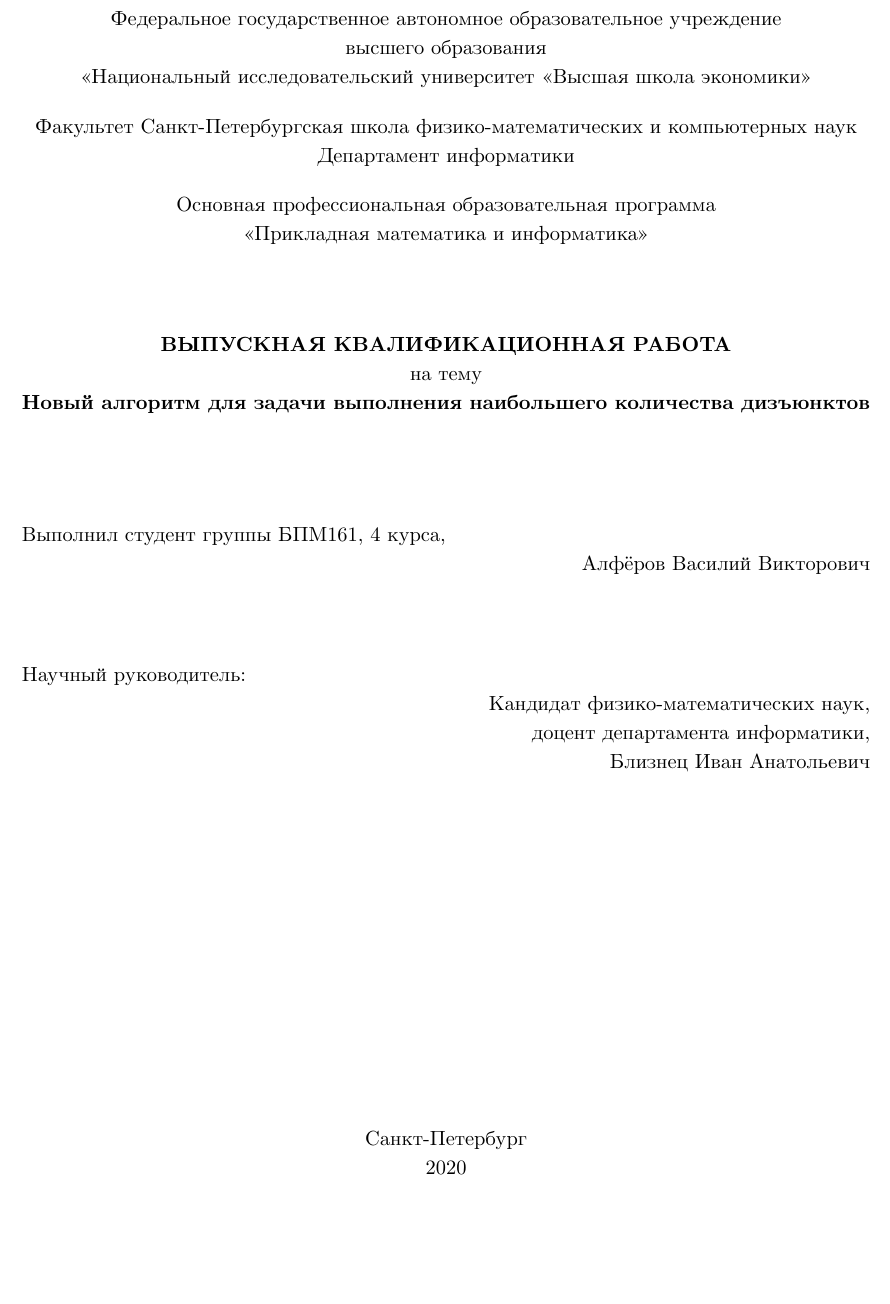
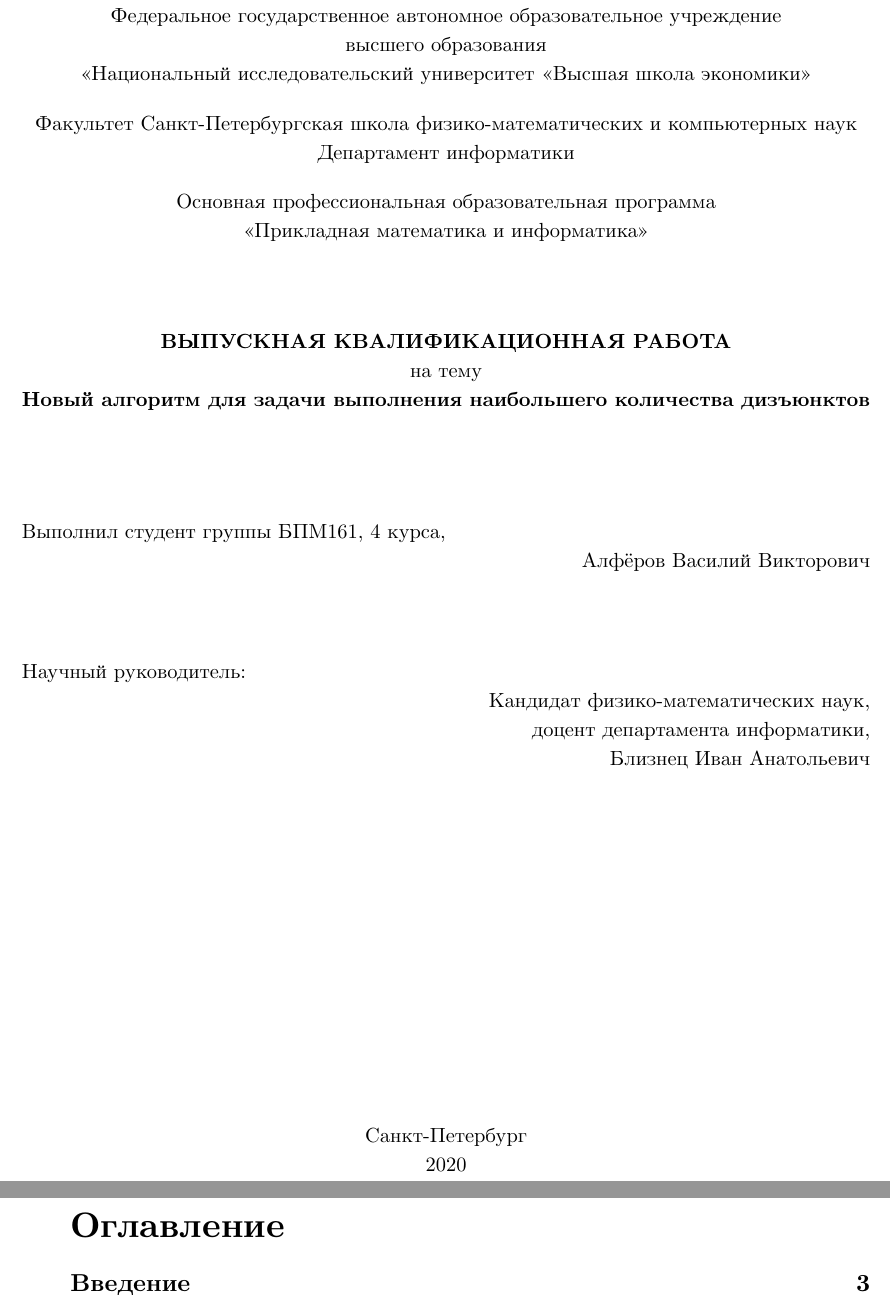
Before and after one commit to vasalf/bs-thesis, a LaTeX document (main.tex, which reads src/1-table-of-contents.tex): part of the page before the commit and two parts of pages 1 and 2 of 4 after it, the two joined at a grey line, cut so that both start at the same text, the shorter picture padded with empty space. Compiled offline with XeLaTeX.

Commit message:
Table of contents!

```diff
--- a/main.tex
+++ b/main.tex
@@ -21,6 +21,9 @@
 \author{Алфёров Василий Викторович}
 
 \begin{document}
- \include{src/titlepage}
+ \include{src/0-titlepage}
 
+ \include{src/1-table-of-contents}
+
+ \include{src/2-introduction}
 \end{document}
--- /dev/null
+++ b/src/1-table-of-contents.tex
@@ -0,0 +1,3 @@
+\newgeometry{top=2cm,bottom=2cm,left=3cm,right=1.5cm,nohead,includeheadfoot}
+\renewcommand{\contentsname}{Оглавление}
+\tableofcontents
```
Also changed, not shown: src/0-titlepage.tex (renamed from src/titlepage.tex, +3 -1 lines), src/2-introduction.tex (added, +11 -0 lines), main.pdf.
